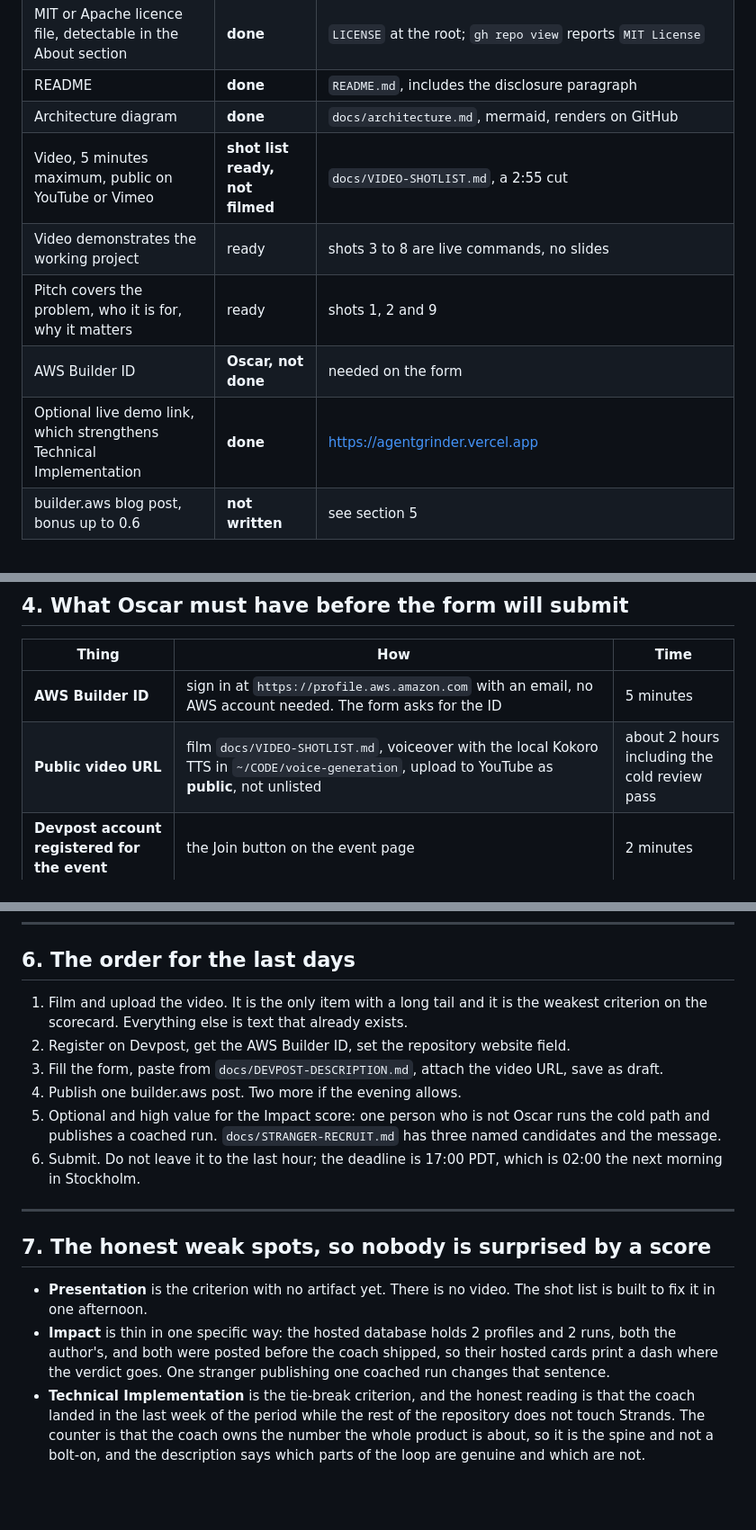
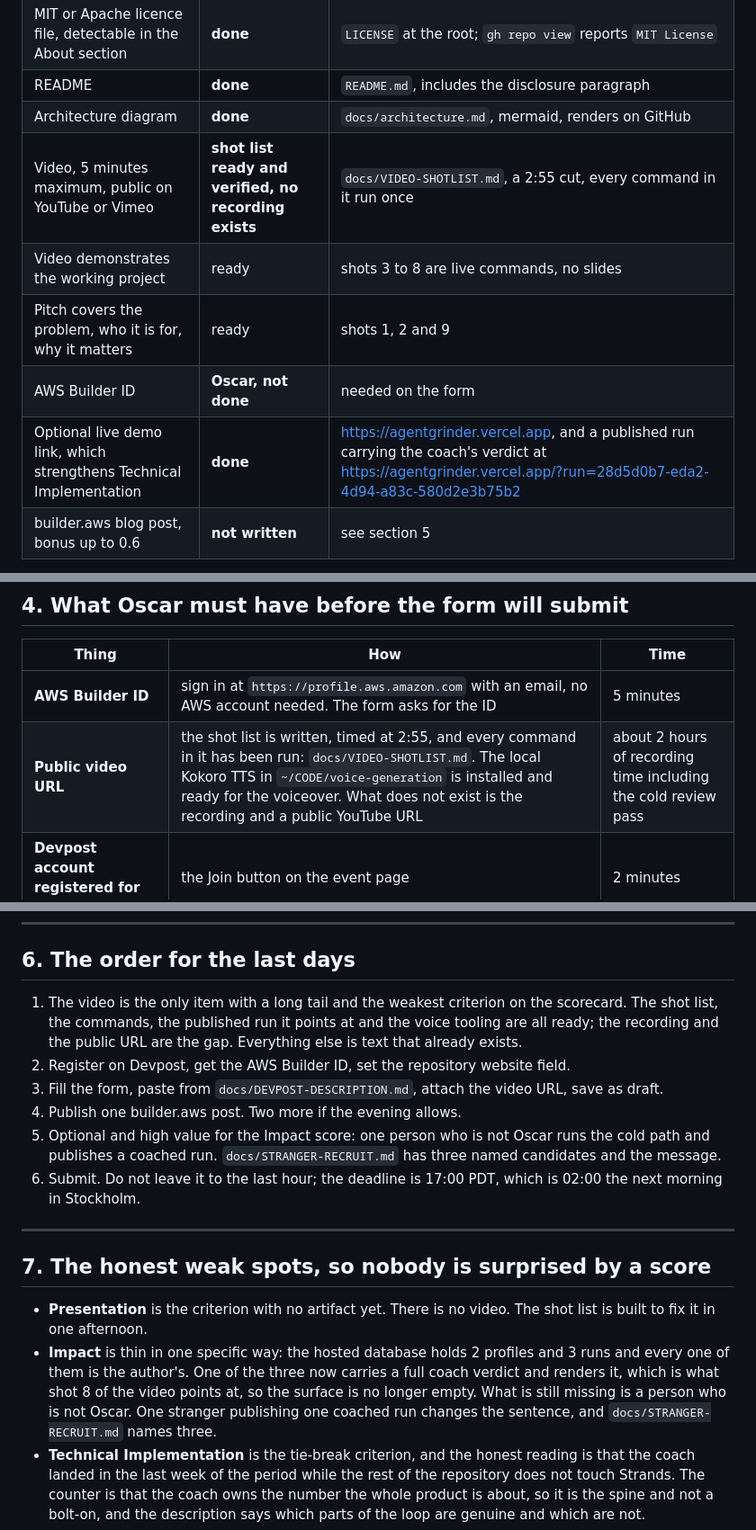
Before and after one commit to Morkeeth/agentgrinder, a Markdown page: docs/DEVPOST-READY.md, 3 parts joined by grey strips. Shown at 90% size. Rendered like a GitHub page; blank space fills up the shorter version.

```diff
--- a/docs/DEVPOST-READY.md
+++ b/docs/DEVPOST-READY.md
@@ -28,11 +28,11 @@ it is the one nobody does because it means rereading the transcript.
 | MIT or Apache licence file, detectable in the About section | **done** | `LICENSE` at the root; `gh repo view` reports `MIT License` |
 | README | **done** | `README.md`, includes the disclosure paragraph |
 | Architecture diagram | **done** | `docs/architecture.md`, mermaid, renders on GitHub |
-| Video, 5 minutes maximum, public on YouTube or Vimeo | **shot list ready, not filmed** | `docs/VIDEO-SHOTLIST.md`, a 2:55 cut |
+| Video, 5 minutes maximum, public on YouTube or Vimeo | **shot list ready and verified, no recording exists** | `docs/VIDEO-SHOTLIST.md`, a 2:55 cut, every command in it run once |
 | Video demonstrates the working project | ready | shots 3 to 8 are live commands, no slides |
 | Pitch covers the problem, who it is for, why it matters | ready | shots 1, 2 and 9 |
 | AWS Builder ID | **Oscar, not done** | needed on the form |
-| Optional live demo link, which strengthens Technical Implementation | **done** | https://agentgrinder.vercel.app |
+| Optional live demo link, which strengthens Technical Implementation | **done** | https://agentgrinder.vercel.app, and a published run carrying the coach's verdict at https://agentgrinder.vercel.app/?run=28d5d0b7-eda2-4d94-a83c-580d2e3b75b2 |
 | builder.aws blog post, bonus up to 0.6 | **not written** | see section 5 |
 
 Nothing on this list is blocked by code. What is left is Oscar's accounts, Oscar's camera, and one
@@ -84,7 +84,7 @@ Both are on the GitHub repository page, right side, under About:
 | Thing | How | Time |
 |---|---|---|
 | **AWS Builder ID** | sign in at `https://profile.aws.amazon.com` with an email, no AWS account needed. The form asks for the ID | 5 minutes |
-| **Public video URL** | film `docs/VIDEO-SHOTLIST.md`, voiceover with the local Kokoro TTS in `~/CODE/voice-generation`, upload to YouTube as **public**, not unlisted | about 2 hours including the cold review pass |
+| **Public video URL** | the shot list is written, timed at 2:55, and every command in it has been run: `docs/VIDEO-SHOTLIST.md`. The local Kokoro TTS in `~/CODE/voice-generation` is installed and ready for the voiceover. What does not exist is the recording and a public YouTube URL | about 2 hours of recording time including the cold review pass |
 | **Devpost account registered for the event** | the Join button on the event page | 2 minutes |
 | **AWS credentials**, only if the Bedrock take is filmed | the `bedrock` mode is opt-in and costs money. The video does not need it; the local mode is honest and the report prints the mode. `docs/BEDROCK-COACH-RECEIPT-TEMPLATE.md` has the command and the receipt fields if it is worth doing | 30 minutes |
 
@@ -115,8 +115,9 @@ Each title must contain the words **Agents for Humans**. Each post must be publi
 
 ## 6. The order for the last days
 
-1. Film and upload the video. It is the only item with a long tail and it is the weakest criterion
-   on the scorecard. Everything else is text that already exists.
+1. The video is the only item with a long tail and the weakest criterion on the scorecard. The
+   shot list, the commands, the published run it points at and the voice tooling are all ready;
+   the recording and the public URL are the gap. Everything else is text that already exists.
 2. Register on Devpost, get the AWS Builder ID, set the repository website field.
 3. Fill the form, paste from `docs/DEVPOST-DESCRIPTION.md`, attach the video URL, save as draft.
 4. Publish one builder.aws post. Two more if the evening allows.
@@ -131,9 +132,11 @@ Each title must contain the words **Agents for Humans**. Each post must be publi
 
 - **Presentation** is the criterion with no artifact yet. There is no video. The shot list is
   built to fix it in one afternoon.
-- **Impact** is thin in one specific way: the hosted database holds 2 profiles and 2 runs, both the
-  author's, and both were posted before the coach shipped, so their hosted cards print a dash where
-  the verdict goes. One stranger publishing one coached run changes that sentence.
+- **Impact** is thin in one specific way: the hosted database holds 2 profiles and 3 runs and every
+  one of them is the author's. One of the three now carries a full coach verdict and renders it,
+  which is what shot 8 of the video points at, so the surface is no longer empty. What is still
+  missing is a person who is not Oscar. One stranger publishing one coached run changes the
+  sentence, and `docs/STRANGER-RECRUIT.md` names three.
 - **Technical Implementation** is the tie-break criterion, and the honest reading is that the coach
   landed in the last week of the period while the rest of the repository does not touch Strands.
   The counter is that the coach owns the number the whole product is about, so it is the spine and
```
Also changed, not shown: docs/DEVPOST-DESCRIPTION.md (+14 -6 lines), docs/VIDEO-SHOTLIST.md (+4 -4 lines).
